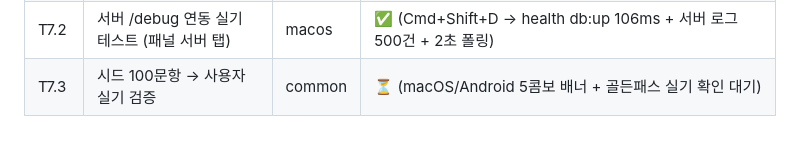
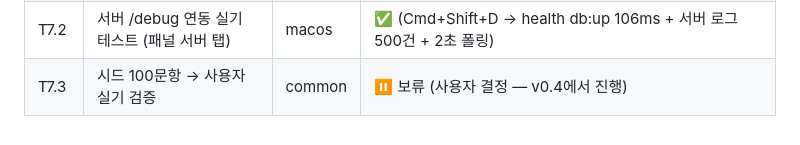
Before and after one commit to BoraSarang/Wordville, a Markdown page: docs/TODO.md, the part around the change. Drawn GitHub-style.

Commit message:
docs(common): T7.3 보류 처리 — v0.3 실기 검증은 v0.4에서 진행

```diff
--- a/docs/TODO.md
+++ b/docs/TODO.md
@@ -39,4 +39,4 @@
 | T6.3 | 세션 로그 + bd 정리 | common | ✅ (세션 로그 8줄 요약 작성) |
 | T7.1 | 일일 리마인더 알림 실기 테스트 (macOS) | macos | ✅ (Apple Development 서명으로 UNErrorDomain Code=1 해결, 00:00 KST 예약 확인) |
 | T7.2 | 서버 /debug 연동 실기 테스트 (패널 서버 탭) | macos | ✅ (Cmd+Shift+D → health db:up 106ms + 서버 로그 500건 + 2초 폴링) |
-| T7.3 | 시드 100문항 → 사용자 실기 검증 | common | ⏳ (macOS/Android 5콤보 배너 + 골든패스 실기 확인 대기) |
+| T7.3 | 시드 100문항 → 사용자 실기 검증 | common | ⏸️ 보류 (사용자 결정 — v0.4에서 진행) |
```
